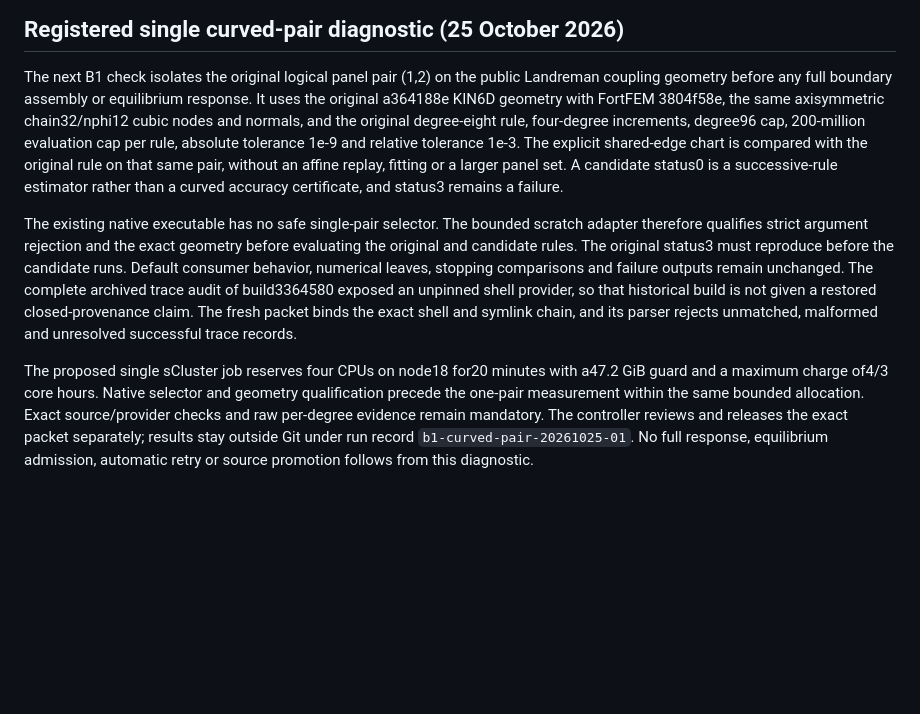
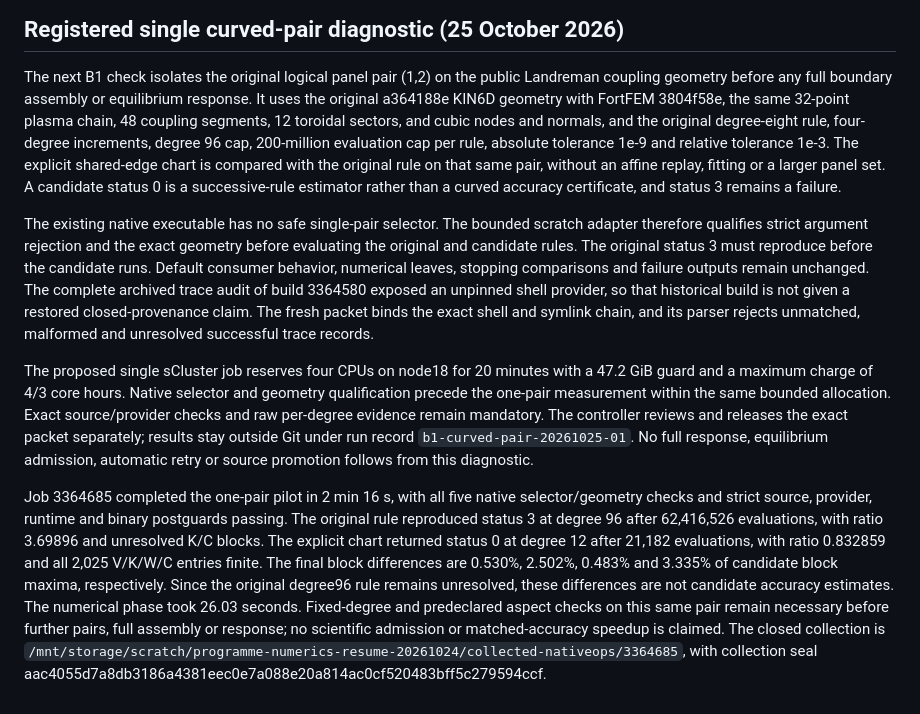
Before and after one commit to itpplasma/kin6d, a Markdown page: docs/ideal-free-boundary.md, the part around the change. GitHub-like rendering; blank space fills up the shorter version.

Commit message:
Record BEM pair and P6 history pilot evidence

```diff
--- a/docs/ideal-free-boundary.md
+++ b/docs/ideal-free-boundary.md
@@ -660,29 +660,45 @@ helical sign oracle and unconverged inverse-iteration rejection remain active.
 The next B1 check isolates the original logical panel pair (1,2) on the
 public Landreman coupling geometry before any full boundary assembly or
 equilibrium response. It uses the original a364188e KIN6D geometry with
-FortFEM 3804f58e, the same axisymmetric chain32/nphi12 cubic nodes and normals,
-and the original degree-eight rule, four-degree increments, degree96 cap,
+FortFEM 3804f58e, the same 32-point plasma chain, 48 coupling segments, 12 toroidal sectors,
+and cubic nodes and normals,
+and the original degree-eight rule, four-degree increments, degree 96 cap,
 200-million evaluation cap per rule, absolute tolerance 1e-9 and relative
 tolerance 1e-3. The explicit shared-edge chart is compared with the original
 rule on that same pair, without an affine replay, fitting or a larger panel
-set. A candidate status0 is a successive-rule estimator rather than a curved
-accuracy certificate, and status3 remains a failure.
+set. A candidate status 0 is a successive-rule estimator rather than a curved
+accuracy certificate, and status 3 remains a failure.
 
 The existing native executable has no safe single-pair selector. The bounded
 scratch adapter therefore qualifies strict argument rejection and the exact
 geometry before evaluating the original and candidate rules. The original
-status3 must reproduce before the candidate runs. Default consumer behavior,
+status 3 must reproduce before the candidate runs. Default consumer behavior,
 numerical leaves, stopping comparisons and failure outputs remain unchanged.
-The complete archived trace audit of build3364580 exposed an unpinned shell
+The complete archived trace audit of build 3364580 exposed an unpinned shell
 provider, so that historical build is not given a restored closed-provenance
 claim. The fresh packet binds the exact shell and symlink chain, and its parser
 rejects unmatched, malformed and unresolved successful trace records.
 
-The proposed single sCluster job reserves four CPUs on node18 for20 minutes
-with a47.2 GiB guard and a maximum charge of4/3 core hours. Native selector and
+The proposed single sCluster job reserves four CPUs on node18 for 20 minutes
+with a 47.2 GiB guard and a maximum charge of 4/3 core hours. Native selector and
 geometry qualification precede the one-pair measurement within the same
 bounded allocation. Exact source/provider checks and raw per-degree evidence
 remain mandatory. The controller reviews and releases the exact packet
 separately; results stay outside Git under run record
 `b1-curved-pair-20261025-01`. No full response, equilibrium admission, automatic
 retry or source promotion follows from this diagnostic.
+
+Job 3364685 completed the one-pair pilot in 2 min 16 s, with all five native
+selector/geometry checks and strict source, provider, runtime and binary
+postguards passing. The original rule reproduced status 3 at degree 96 after
+62,416,526 evaluations, with ratio 3.69896 and unresolved K/C blocks. The
+explicit chart returned status 0 at degree 12 after 21,182 evaluations, with
+ratio 0.832859 and all 2,025 V/K/W/C entries finite. The final block differences
+are 0.530%, 2.502%, 0.483% and 3.335% of candidate block maxima, respectively.
+Since the original degree96 rule remains unresolved, these differences are
+not candidate accuracy estimates. The numerical phase took 26.03 seconds.
+Fixed-degree and predeclared aspect checks on this same pair remain necessary
+before further pairs, full assembly or response; no scientific admission or
+matched-accuracy speedup is claimed. The closed collection is
+`/mnt/storage/scratch/programme-numerics-resume-20261024/collected-nativeops/3364685`,
+with collection seal aac4055d7a8db3186a4381eec0e7a088e20a814ac0cf520483bff5c279594ccf.
```
Also changed, not shown: docs/ideal-map-3d.md (+13 -0 lines).
